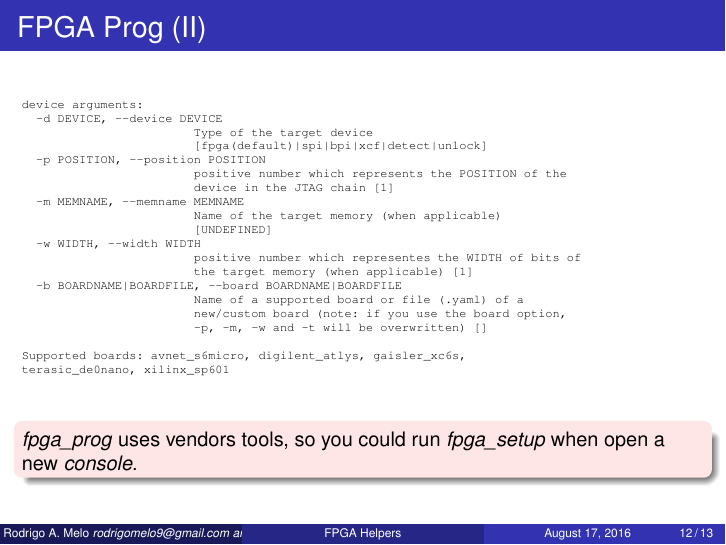
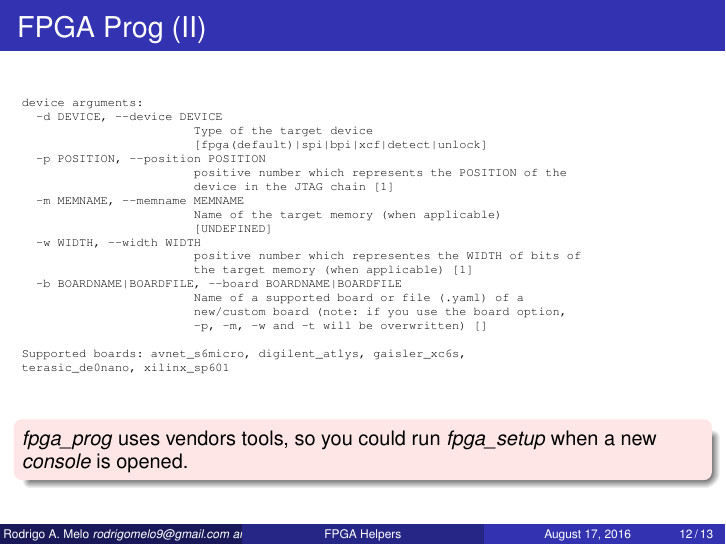
Before and after one commit to INTI-CMNB-FPGA/fpga_helpers, LaTeX slides (doc/tutorial/tutorial.tex): page 12 of 13. Compiled offline with pdfLaTeX.

```diff
--- a/doc/tutorial/tutorial.tex
+++ b/doc/tutorial/tutorial.tex
@@ -275,8 +275,8 @@
   \end{verbatim}
   \begin{alertblock}{}
     \small
-    \fpgaprog\ uses vendors tools, so you could run \fpgasetup\ when open
-    a new \console.
+    \fpgaprog\ uses vendors tools, so you could run \fpgasetup\ when a new
+    \console\ is opened.
   \end{alertblock}
 \end{frame}
 
```
Also changed, not shown: 1 other file.
